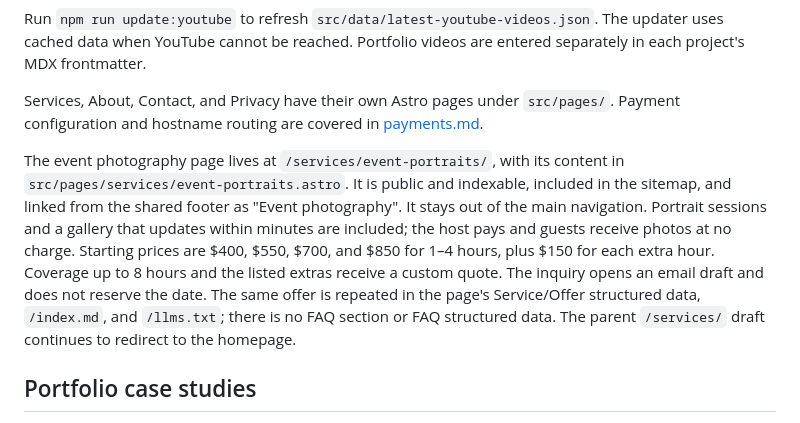
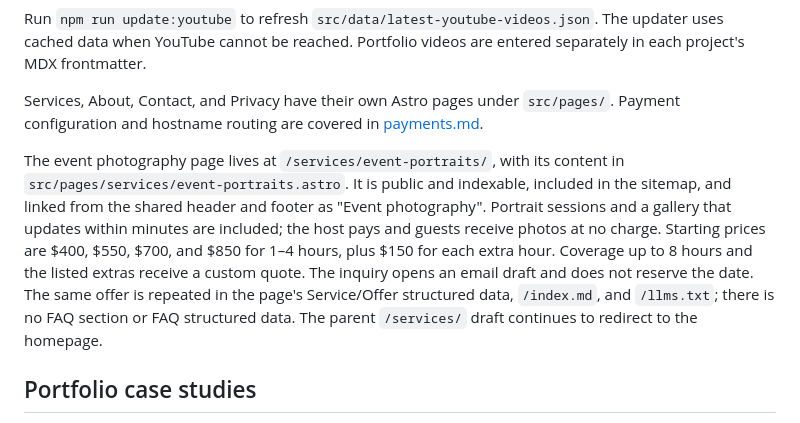
Before and after one commit to Today20092/ayoub-linktree-project, a Markdown page: docs/website-content.md, the part around the change. Drawn GitHub-style.

Commit message:
docs: align event photography navigation guide

```diff
--- a/docs/website-content.md
+++ b/docs/website-content.md
@@ -8,7 +8,7 @@ Run `npm run update:youtube` to refresh `src/data/latest-youtube-videos.json`. T
 
 Services, About, Contact, and Privacy have their own Astro pages under `src/pages/`. Payment configuration and hostname routing are covered in [payments.md](payments.md).
 
-The event photography page lives at `/services/event-portraits/`, with its content in `src/pages/services/event-portraits.astro`. It is public and indexable, included in the sitemap, and linked from the shared footer as "Event photography". It stays out of the main navigation. Portrait sessions and a gallery that updates within minutes are included; the host pays and guests receive photos at no charge. Starting prices are $400, $550, $700, and $850 for 1–4 hours, plus $150 for each extra hour. Coverage up to 8 hours and the listed extras receive a custom quote. The inquiry opens an email draft and does not reserve the date. The same offer is repeated in the page's Service/Offer structured data, `/index.md`, and `/llms.txt`; there is no FAQ section or FAQ structured data. The parent `/services/` draft continues to redirect to the homepage.
+The event photography page lives at `/services/event-portraits/`, with its content in `src/pages/services/event-portraits.astro`. It is public and indexable, included in the sitemap, and linked from the shared header and footer as "Event photography". Portrait sessions and a gallery that updates within minutes are included; the host pays and guests receive photos at no charge. Starting prices are $400, $550, $700, and $850 for 1–4 hours, plus $150 for each extra hour. Coverage up to 8 hours and the listed extras receive a custom quote. The inquiry opens an email draft and does not reserve the date. The same offer is repeated in the page's Service/Offer structured data, `/index.md`, and `/llms.txt`; there is no FAQ section or FAQ structured data. The parent `/services/` draft continues to redirect to the homepage.
 
 ## Portfolio case studies
 
```
